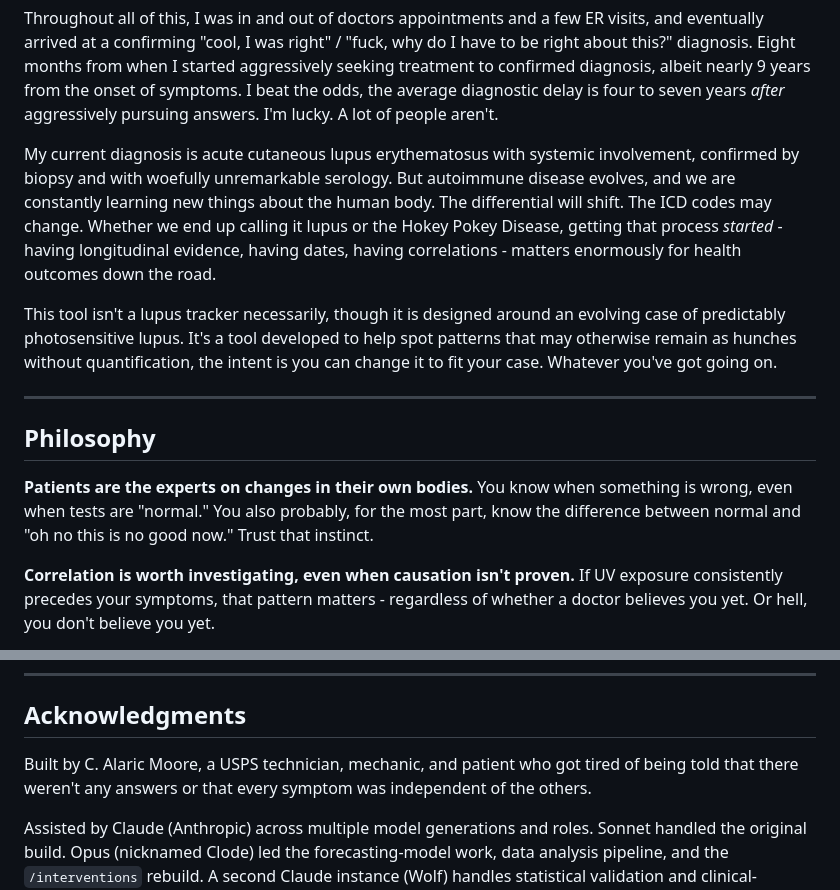
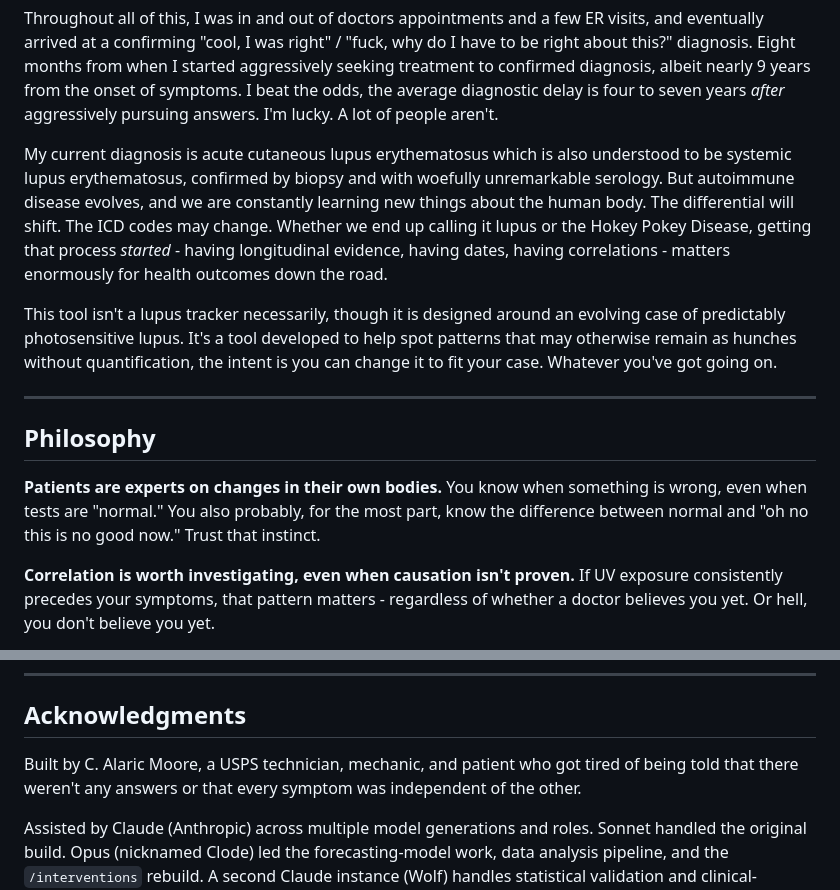
Before and after one commit to alaricmoore/sardine-track, a Markdown page: WHY.md, 2 parts joined by grey strips. GitHub-like rendering.

Commit message:
minor .md edits

```diff
--- a/WHY.md
+++ b/WHY.md
@@ -24,7 +24,7 @@ Claude Sonnet (and later Opus) helped me build it. I'm not a strong coder, I can
 
 Throughout all of this, I was in and out of doctors appointments and a few ER visits, and eventually arrived at a confirming "cool, I was right" / "fuck, why do I have to be right about this?" diagnosis. Eight months from when I started aggressively seeking treatment to confirmed diagnosis, albeit nearly 9 years from the onset of symptoms. I beat the odds, the average diagnostic delay is four to seven years *after* aggressively pursuing answers. I'm lucky. A lot of people aren't.
 
-My current diagnosis is acute cutaneous lupus erythematosus with systemic involvement, confirmed by biopsy and with woefully unremarkable serology. But autoimmune disease evolves, and we are constantly learning new things about the human body. The differential will shift. The ICD codes may change. Whether we end up calling it lupus or the Hokey Pokey Disease, getting that process *started* - having longitudinal evidence, having dates, having correlations - matters enormously for health outcomes down the road.
+My current diagnosis is acute cutaneous lupus erythematosus which is also understood to be systemic lupus erythematosus, confirmed by biopsy and with woefully unremarkable serology. But autoimmune disease evolves, and we are constantly learning new things about the human body. The differential will shift. The ICD codes may change. Whether we end up calling it lupus or the Hokey Pokey Disease, getting that process *started* - having longitudinal evidence, having dates, having correlations - matters enormously for health outcomes down the road.
 
 This tool isn't a lupus tracker necessarily, though it is designed around an evolving case of predictably photosensitive lupus. It's a tool developed to help spot patterns that may otherwise remain as hunches without quantification, the intent is you can change it to fit your case. Whatever you've got going on.
 
@@ -32,7 +32,7 @@ This tool isn't a lupus tracker necessarily, though it is designed around an evo
 
 ## Philosophy
 
-**Patients are the experts on changes in their own bodies.** You know when something is wrong, even when tests are "normal." You also probably, for the most part, know the difference between normal and "oh no this is no good now." Trust that instinct.
+**Patients are experts on changes in their own bodies.** You know when something is wrong, even when tests are "normal." You also probably, for the most part, know the difference between normal and "oh no this is no good now." Trust that instinct.
 
 **Correlation is worth investigating, even when causation isn't proven.** If UV exposure consistently precedes your symptoms, that pattern matters - regardless of whether a doctor believes you yet. Or hell, you don't believe you yet.
 
@@ -46,7 +46,7 @@ This tool isn't a lupus tracker necessarily, though it is designed around an evo
 
 ## Acknowledgments
 
-Built by C. Alaric Moore, a USPS technician, mechanic, and patient who got tired of being told that there weren't any answers or that every symptom was independent of the others.
+Built by C. Alaric Moore, a USPS technician, mechanic, and patient who got tired of being told that there weren't any answers or that every symptom was independent of the other.
 
 Assisted by Claude (Anthropic) across multiple model generations and roles. Sonnet handled the original build. Opus (nicknamed Clode) led the forecasting-model work, data analysis pipeline, and the `/interventions` rebuild. A second Claude instance (Wolf) handles statistical validation and clinical-literature cross-checking for features that could otherwise drift into confirmation bias. A third instance (Claude-Work) covers brainstorming. H/t to GitHub Copilot for closing parentheses and other surprisingly convenient features.
 
```
